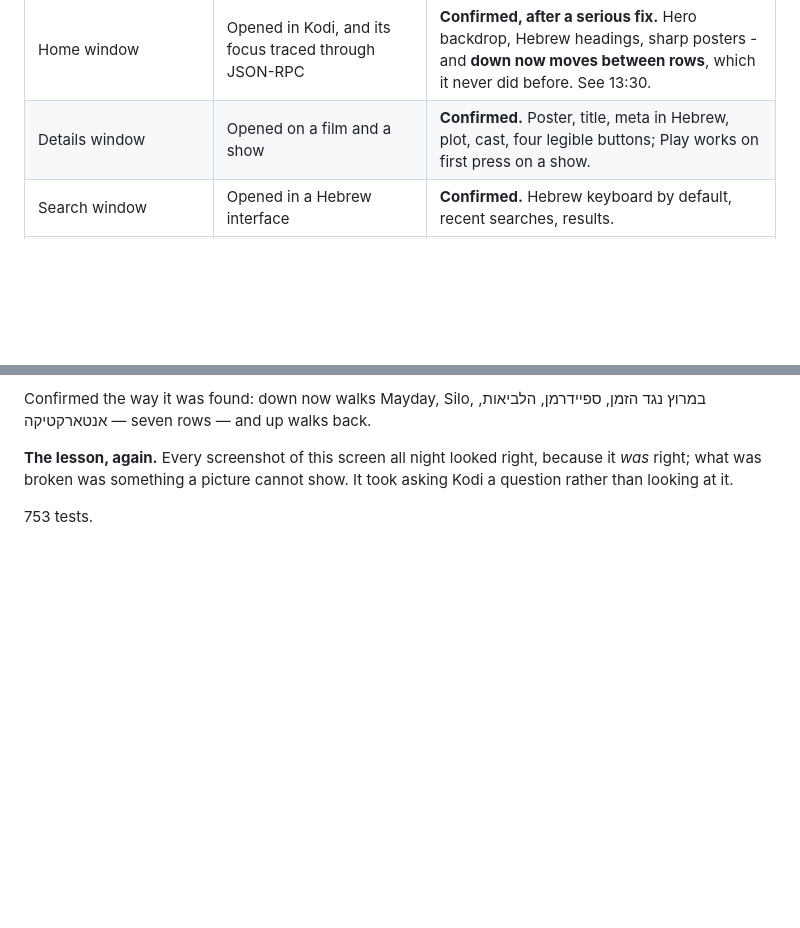
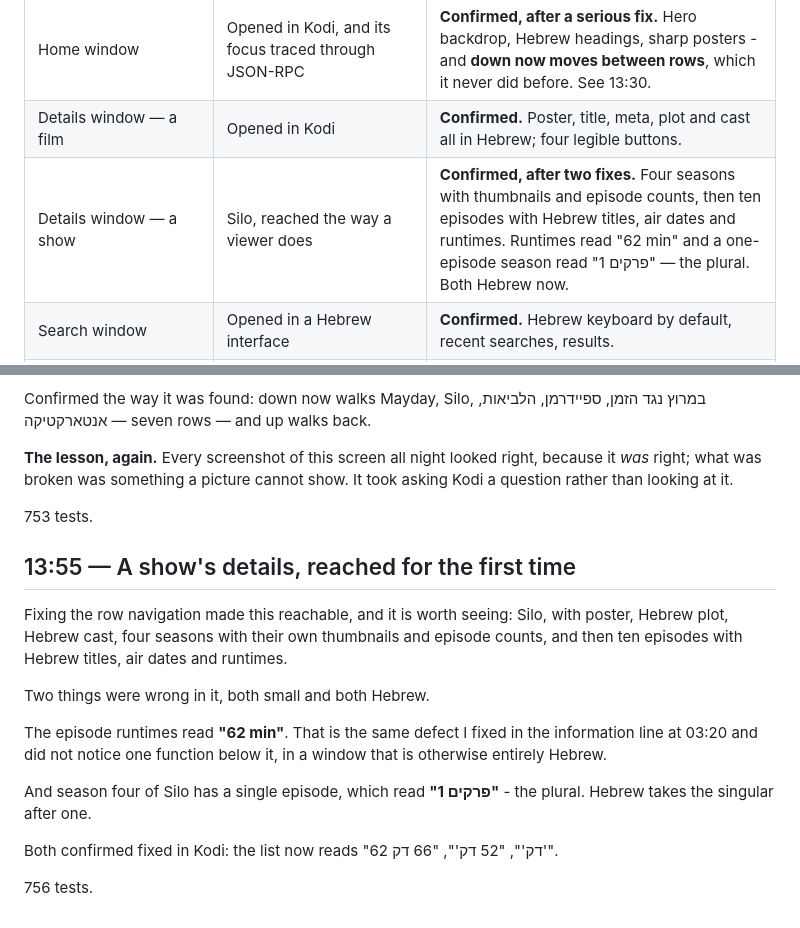
Before and after one commit to NofLevi/kodi, a Markdown page: NIGHT-LOG.md, 2 parts joined by grey strips. GitHub-like rendering; blank space fills up the shorter version.

Commit message:
﻿Night log: the show window, and the two Hebrew words in it

```diff
--- a/NIGHT-LOG.md
+++ b/NIGHT-LOG.md
@@ -94,7 +94,8 @@ marked confirmed on the strength of a passing unit test alone.
 | "Show all" in the picker | The toggle pressed in Kodi | **Confirmed.** 6 rows become **48**, and the status line goes with it. It used to hand back the same six. |
 | Reaching the picker's buttons | Same run | **Fixed.** They were on Left only, below a list that swallowed Down. I could not find them twice myself — see 10:20. |
 | Home window | Opened in Kodi, and its focus traced through JSON-RPC | **Confirmed, after a serious fix.** Hero backdrop, Hebrew headings, sharp posters - and **down now moves between rows**, which it never did before. See 13:30. |
-| Details window | Opened on a film and a show | **Confirmed.** Poster, title, meta in Hebrew, plot, cast, four legible buttons; Play works on first press on a show. |
+| Details window — a film | Opened in Kodi | **Confirmed.** Poster, title, meta, plot and cast all in Hebrew; four legible buttons. |
+| Details window — a show | Silo, reached the way a viewer does | **Confirmed, after two fixes.** Four seasons with thumbnails and episode counts, then ten episodes with Hebrew titles, air dates and runtimes. Runtimes read "62 min" and a one-episode season read "1 פרקים" — the plural. Both Hebrew now. |
 | Search window | Opened in a Hebrew interface | **Confirmed.** Hebrew keyboard by default, recent searches, results. |
 | Settings dialog | 134 labels as string ids, integrity test, opened in Kodi | **Confirmed.** Every label renders; every declared setting reads back as declared. |
 | Accounts screen | Opened in Kodi | **Confirmed.** TorBox `[OK]` with plan and expiry, TMDB `[OK]`, Trakt `[  ]`. |
@@ -775,3 +776,23 @@ because it *was* right; what was broken was something a picture cannot show. It
 took asking Kodi a question rather than looking at it.
 
 753 tests.
+
+## 13:55 — A show's details, reached for the first time
+
+Fixing the row navigation made this reachable, and it is worth seeing: Silo,
+with poster, Hebrew plot, Hebrew cast, four seasons with their own thumbnails
+and episode counts, and then ten episodes with Hebrew titles, air dates and
+runtimes.
+
+Two things were wrong in it, both small and both Hebrew.
+
+The episode runtimes read **"62 min"**. That is the same defect I fixed in the
+information line at 03:20 and did not notice one function below it, in a window
+that is otherwise entirely Hebrew.
+
+And season four of Silo has a single episode, which read **"1 פרקים"** - the
+plural. Hebrew takes the singular after one.
+
+Both confirmed fixed in Kodi: the list now reads "62 דק'", "52 דק'", "66 דק'".
+
+756 tests.
```
